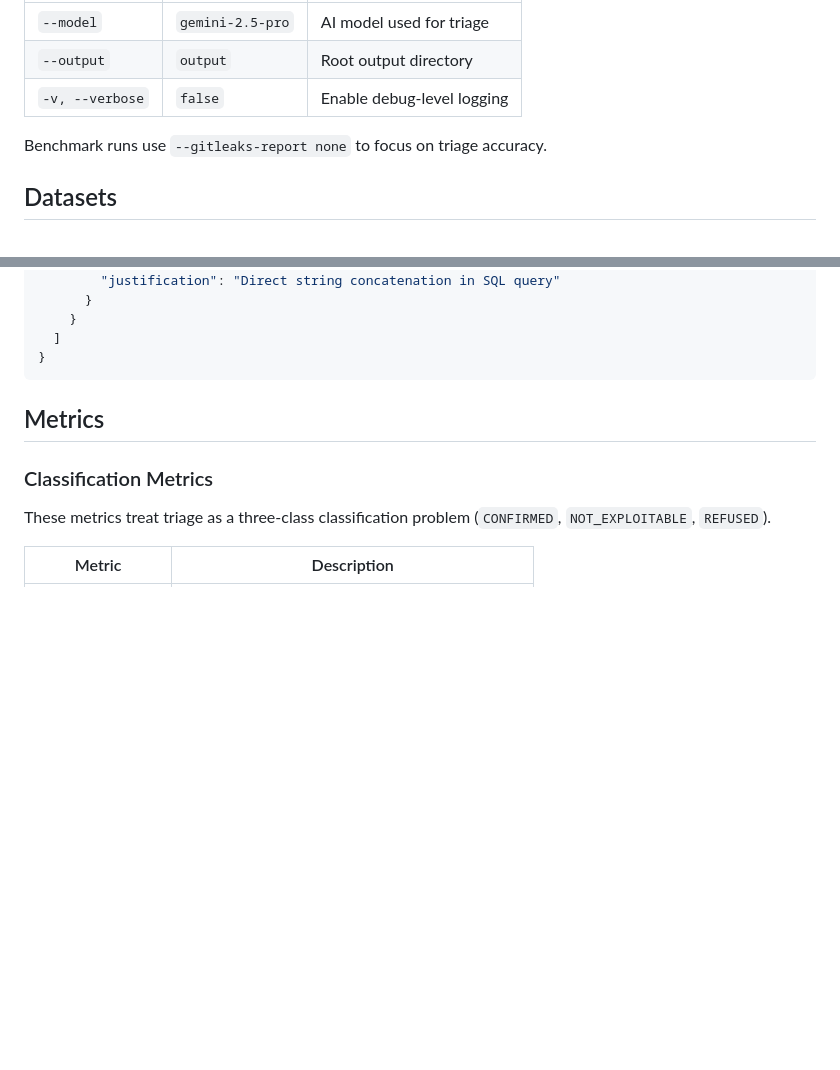
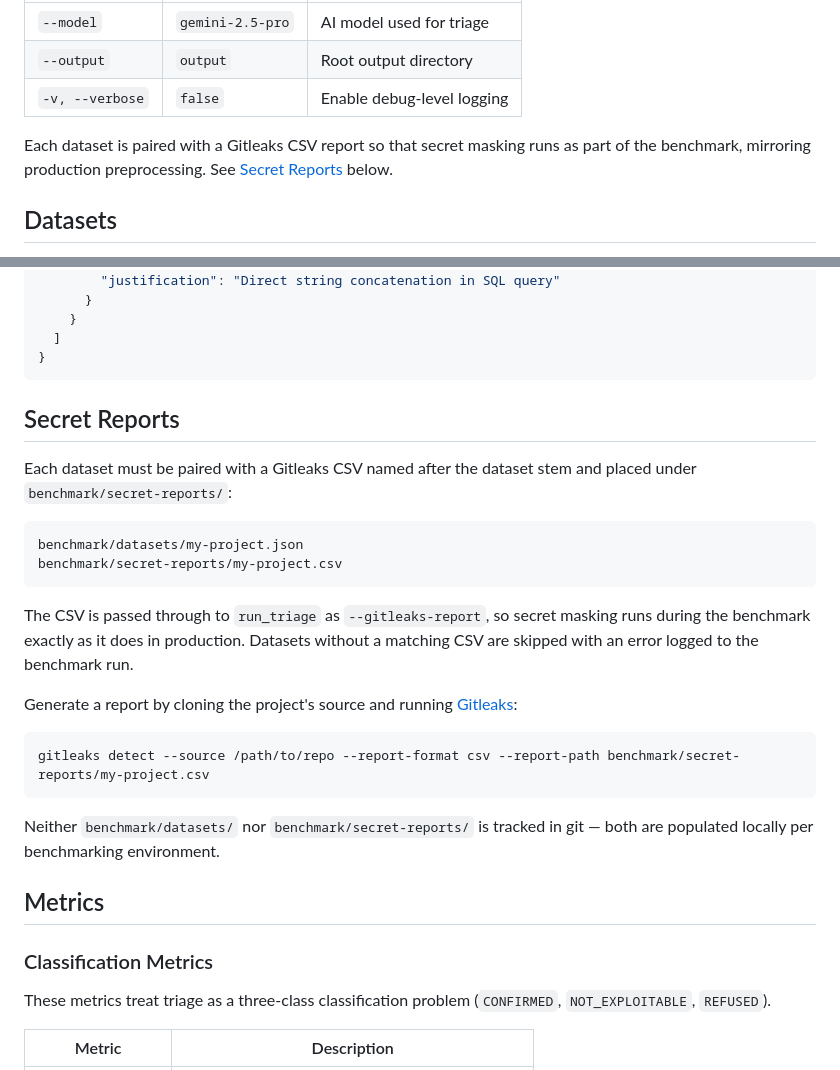
Before and after one commit to random-456/sast-triage-agent, a Markdown page: docs/benchmark.md, 2 parts joined by grey strips. Drawn GitHub-style; blank space fills up the shorter version.

Commit message:
docs(benchmark): align with per-dataset gitleaks reports and document convention
The previous note saying benchmarks skip secrets masking was invalidated
by 034a0c8, which now requires a matching CSV per dataset. Update the
three places it appeared and add a Secret Reports section to
docs/benchmark.md describing the file-naming convention and how to
generate the CSV with gitleaks.

````diff
--- a/docs/benchmark.md
+++ b/docs/benchmark.md
@@ -25,7 +25,7 @@ python run_benchmark.py [OPTIONS]
 | `--output` | `output` | Root output directory |
 | `-v, --verbose` | `false` | Enable debug-level logging |
 
-Benchmark runs use `--gitleaks-report none` to focus on triage accuracy.
+Each dataset is paired with a Gitleaks CSV report so that secret masking runs as part of the benchmark, mirroring production preprocessing. See [Secret Reports](#secret-reports) below.
 
 ## Datasets
 
@@ -50,6 +50,25 @@ Datasets live in `benchmark/datasets/` as JSON files. Each file represents a Che
   ]
 }
 ```
+
+## Secret Reports
+
+Each dataset must be paired with a Gitleaks CSV named after the dataset stem and placed under `benchmark/secret-reports/`:
+
+```
+benchmark/datasets/my-project.json
+benchmark/secret-reports/my-project.csv
+```
+
+The CSV is passed through to `run_triage` as `--gitleaks-report`, so secret masking runs during the benchmark exactly as it does in production. Datasets without a matching CSV are skipped with an error logged to the benchmark run.
+
+Generate a report by cloning the project's source and running [Gitleaks](https://github.com/gitleaks/gitleaks):
+
+```bash
+gitleaks detect --source /path/to/repo --report-format csv --report-path benchmark/secret-reports/my-project.csv
+```
+
+Neither `benchmark/datasets/` nor `benchmark/secret-reports/` is tracked in git — both are populated locally per benchmarking environment.
 
 ## Metrics
 
````
Also changed, not shown: README.md (+1 -1 lines), docs/usage-guide.md (+1 -1 lines).
